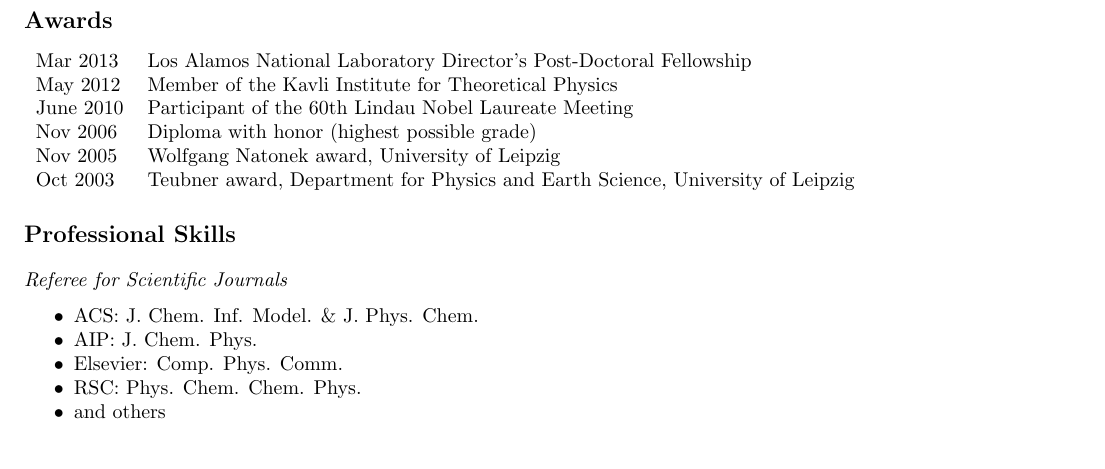
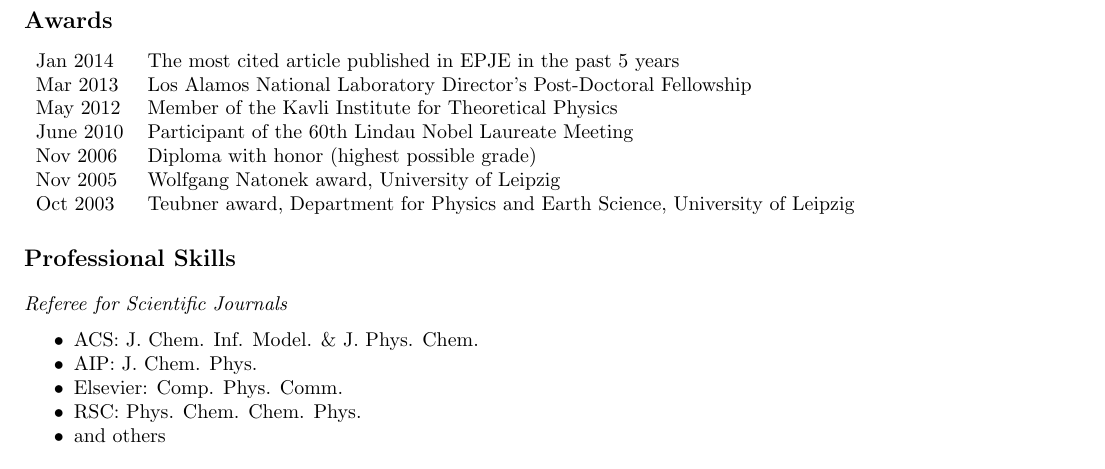
Before and after one commit to junghans/junghans.github.io, a LaTeX CV (cv/tex/cv.tex): part of page 2 of 7, cut so that both start at the same text. Compiled offline with pdfLaTeX.

Commit message:
added award

```diff
--- a/cv/tex/cv.tex
+++ b/cv/tex/cv.tex
@@ -117,6 +117,7 @@
 
 \section*{Awards}
 \begin{tabular}{ll}
+Jan 2014 & The most cited article published in EPJE in the past 5 years \\
 Mar 2013 & Los Alamos National Laboratory Director's Post-Doctoral Fellowship \\
 May 2012 & Member of the Kavli Institute for Theoretical Physics\\
 June 2010 & Participant of the 60th Lindau Nobel Laureate Meeting\\
```
Also changed, not shown: 1 other file.
